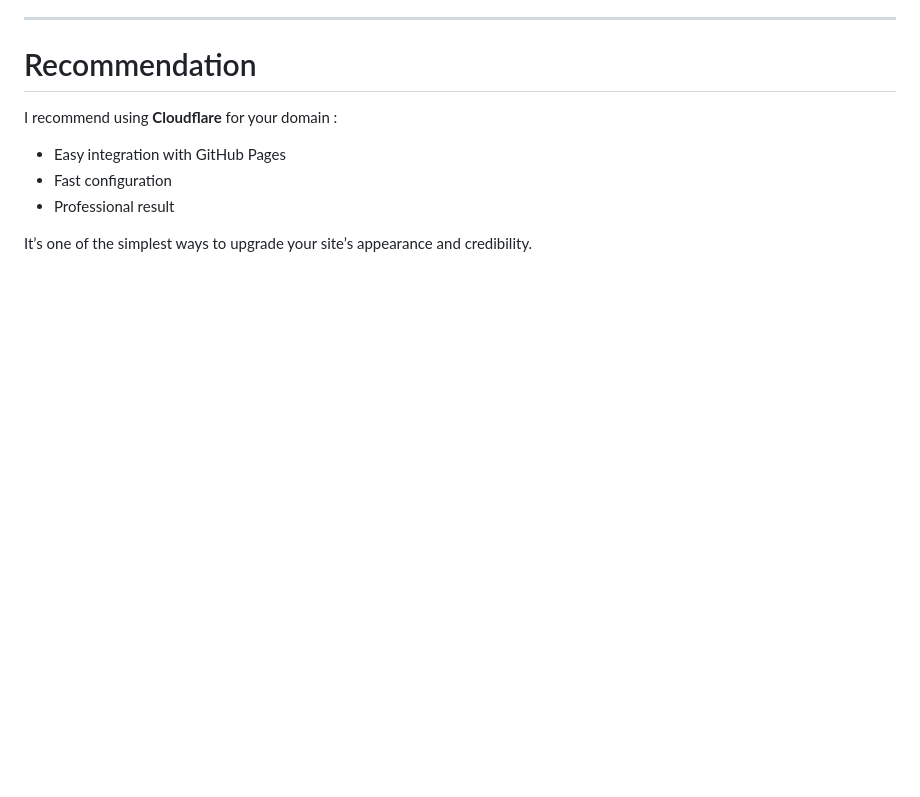
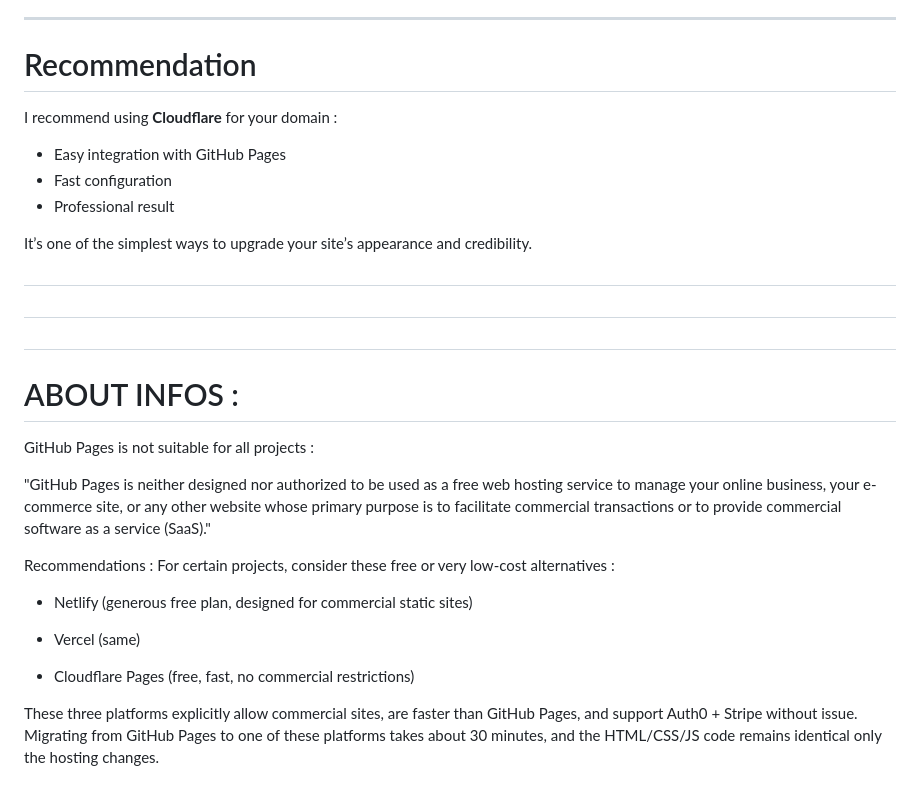
Before and after one commit to convergence-human-technology/site, a Markdown page: README.md, the part around the change. GitHub-like rendering; blank space fills up the shorter version.

```diff
--- a/README.md
+++ b/README.md
@@ -360,3 +360,25 @@ I recommend using **Cloudflare** for your domain :
 - Professional result
 
 It’s one of the simplest ways to upgrade your site’s appearance and credibility.
+
+#
+#
+#
+
+# ABOUT INFOS :
+
+GitHub Pages is not suitable for all projects :
+
+"GitHub Pages is neither designed nor authorized to be used as a free web hosting service to manage your online business, your e-commerce site, or any other website whose primary purpose is to facilitate commercial transactions or to provide commercial software as a service (SaaS)."
+
+Recommendations :
+For certain projects, consider these free or very low-cost alternatives :
+
+- Netlify (generous free plan, designed for commercial static sites)
+
+- Vercel (same)
+
+- Cloudflare Pages (free, fast, no commercial restrictions)
+
+These three platforms explicitly allow commercial sites, are faster than GitHub Pages, and support Auth0 + Stripe without issue.
+Migrating from GitHub Pages to one of these platforms takes about 30 minutes, and the HTML/CSS/JS code remains identical only the hosting changes.
```
